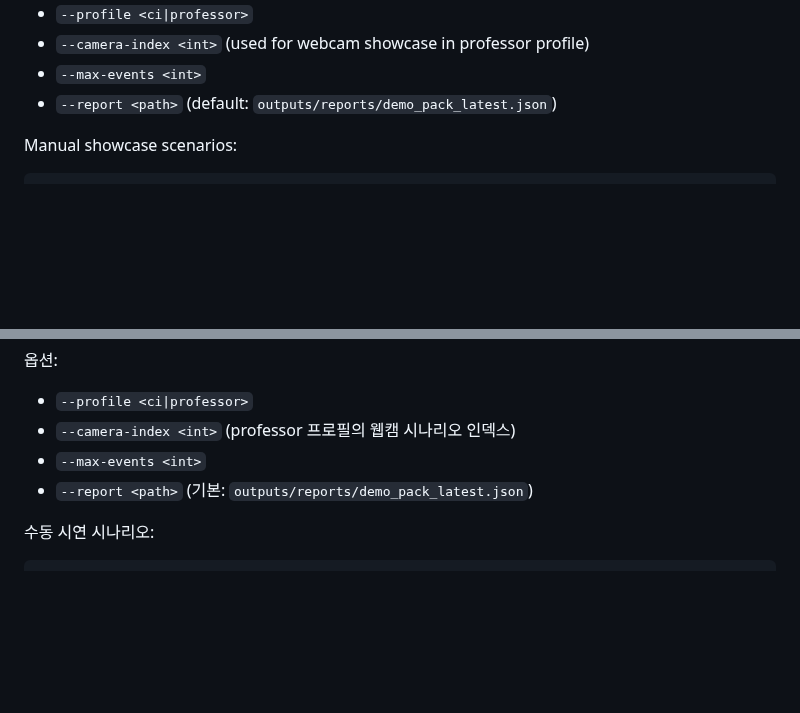
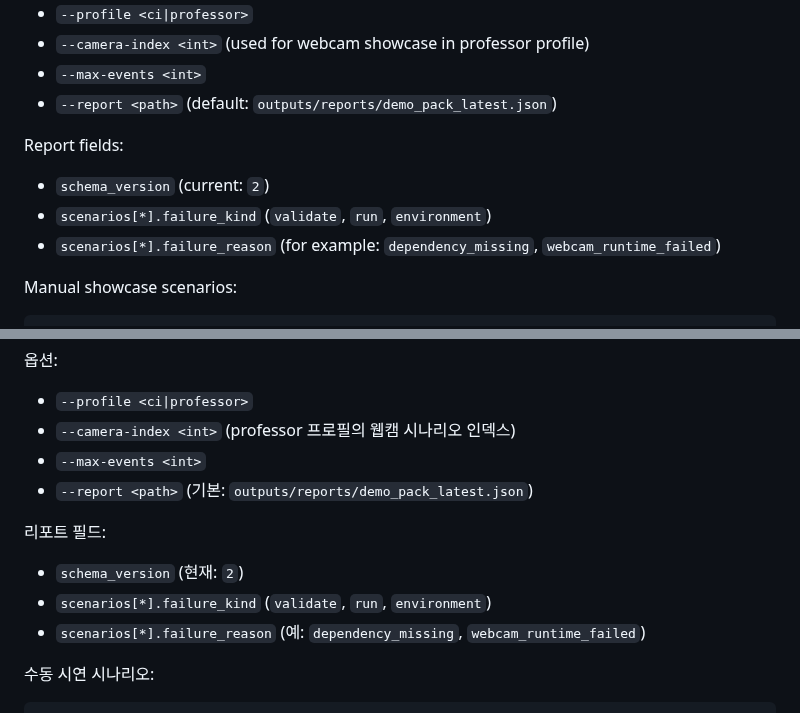
Before and after one commit to KyunghoCha/schnitzel-stream-platform, a Markdown page: docs/ops/command_reference.md, 2 parts joined by grey strips. GitHub-like rendering; blank space fills up the shorter version.

````diff
--- a/docs/ops/command_reference.md
+++ b/docs/ops/command_reference.md
@@ -88,6 +88,11 @@ Options:
 - `--camera-index <int>` (used for webcam showcase in professor profile)
 - `--max-events <int>`
 - `--report <path>` (default: `outputs/reports/demo_pack_latest.json`)
+
+Report fields:
+- `schema_version` (current: `2`)
+- `scenarios[*].failure_kind` (`validate`, `run`, `environment`)
+- `scenarios[*].failure_reason` (for example: `dependency_missing`, `webcam_runtime_failed`)
 
 Manual showcase scenarios:
 
@@ -282,6 +287,11 @@ python scripts/demo_pack.py --profile professor --camera-index 0 --max-events 50
 - `--max-events <int>`
 - `--report <path>` (기본: `outputs/reports/demo_pack_latest.json`)
 
+리포트 필드:
+- `schema_version` (현재: `2`)
+- `scenarios[*].failure_kind` (`validate`, `run`, `environment`)
+- `scenarios[*].failure_reason` (예: `dependency_missing`, `webcam_runtime_failed`)
+
 수동 시연 시나리오:
 
 ```bash
````
Also changed, not shown: docs/guides/professor_showcase_guide.md (+8 -0 lines).
